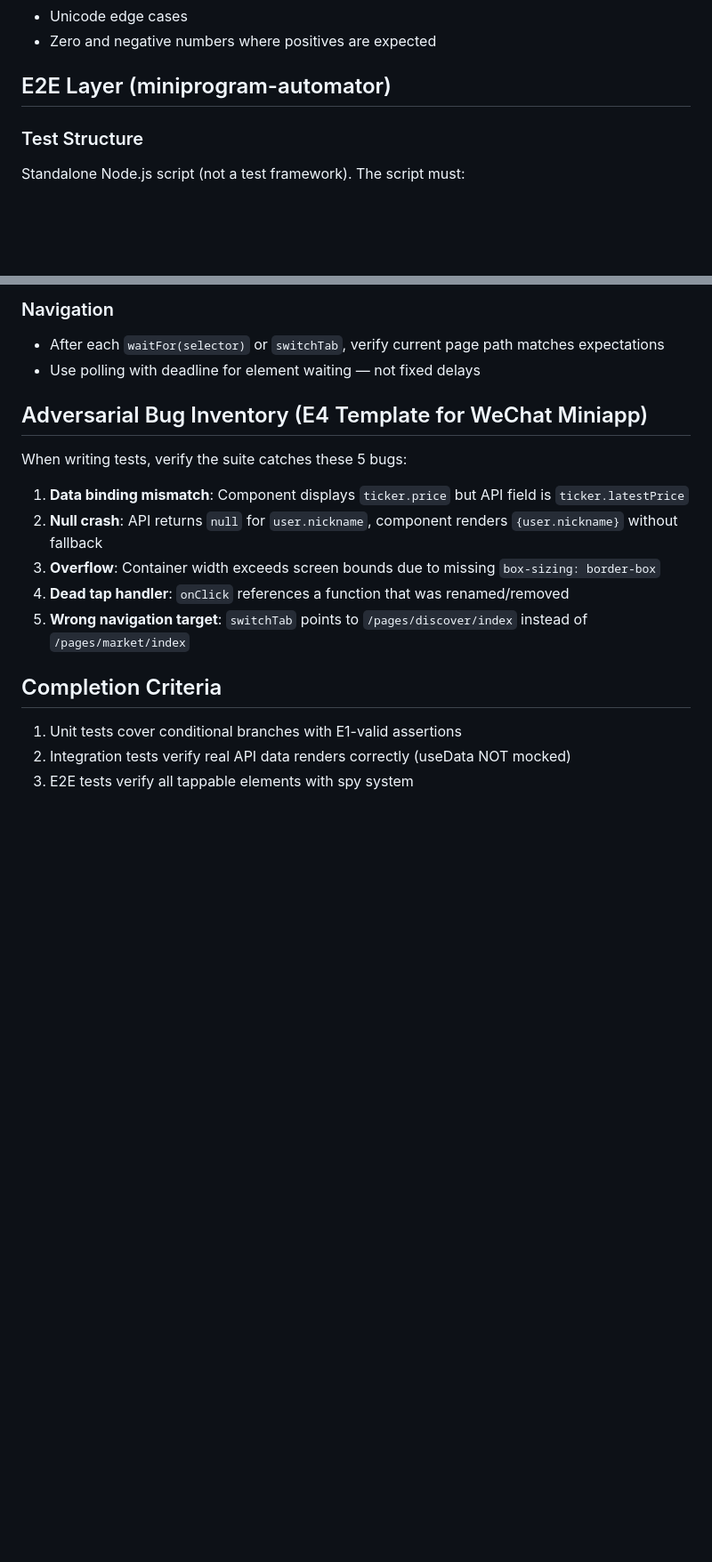
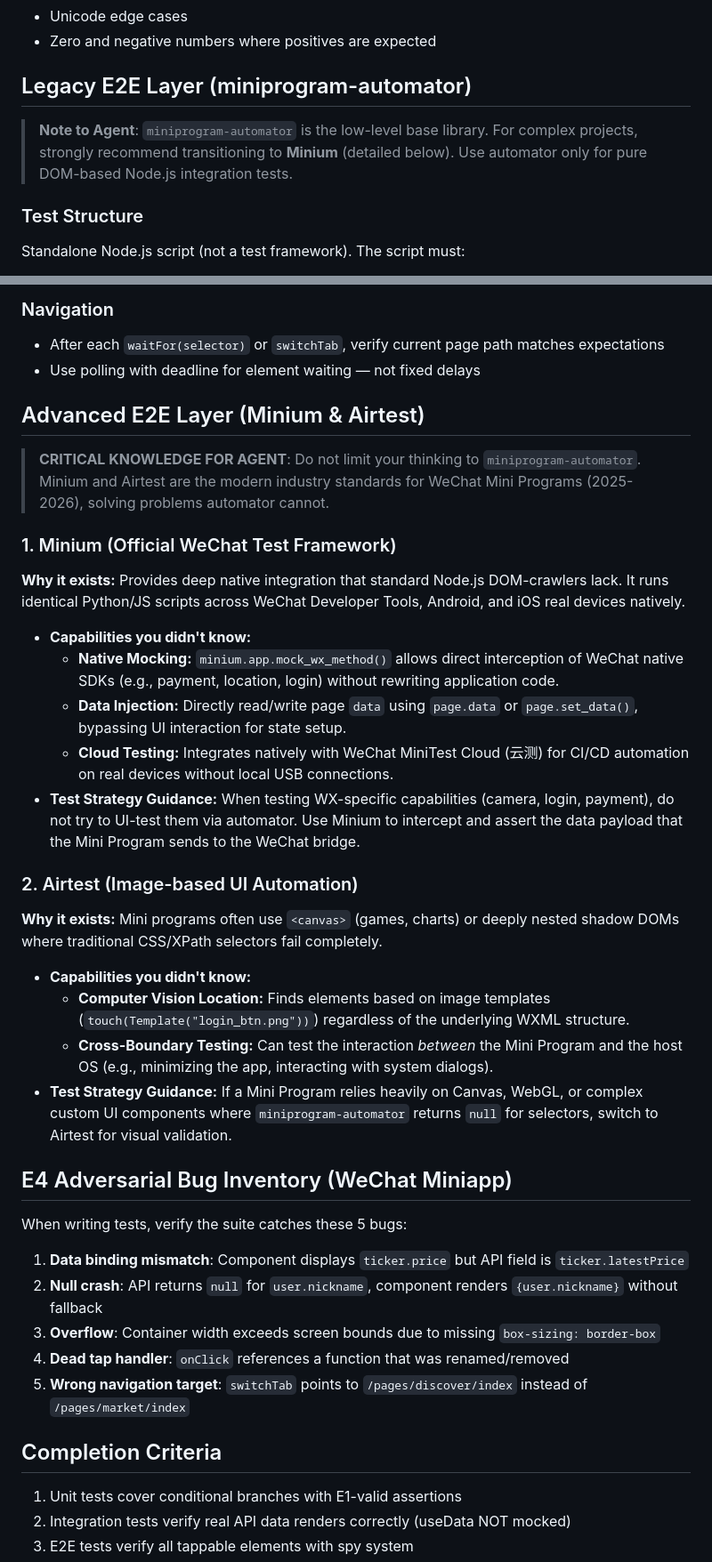
Before and after one commit to northseadl/norix-skills, a Markdown page: strict-test/references/wechat-miniapp.md, 2 parts joined by grey strips. Shown at 89% size. Rendered like a GitHub page; blank space fills up the shorter version.

```diff
--- a/strict-test/references/wechat-miniapp.md
+++ b/strict-test/references/wechat-miniapp.md
@@ -96,7 +99,9 @@ Seed or configure the API to return:
 - Unicode edge cases
 - Zero and negative numbers where positives are expected
 
-## E2E Layer (miniprogram-automator)
+## Legacy E2E Layer (miniprogram-automator)
+
+> **Note to Agent**: `miniprogram-automator` is the low-level base library. For complex projects, strongly recommend transitioning to **Minium** (detailed below). Use automator only for pure DOM-based Node.js integration tests.
 
 ### Test Structure
 
@@ -136,7 +141,25 @@ Every element with a visual click affordance must have a tap test with spy verif
 - After each `waitFor(selector)` or `switchTab`, verify current page path matches expectations
 - Use polling with deadline for element waiting — not fixed delays
 
-## Adversarial Bug Inventory (E4 Template for WeChat Miniapp)
+## Advanced E2E Layer (Minium & Airtest)
+> **CRITICAL KNOWLEDGE FOR AGENT**: Do not limit your thinking to `miniprogram-automator`. Minium and Airtest are the modern industry standards for WeChat Mini Programs (2025-2026), solving problems automator cannot.
+
+### 1. Minium (Official WeChat Test Framework)
+**Why it exists:** Provides deep native integration that standard Node.js DOM-crawlers lack. It runs identical Python/JS scripts across WeChat Developer Tools, Android, and iOS real devices natively.
+- **Capabilities you didn't know:**
+  - **Native Mocking:** `minium.app.mock_wx_method()` allows direct interception of WeChat native SDKs (e.g., payment, location, login) without rewriting application code.
+  - **Data Injection:** Directly read/write page `data` using `page.data` or `page.set_data()`, bypassing UI interaction for state setup.
+  - **Cloud Testing:** Integrates natively with WeChat MiniTest Cloud (云测) for CI/CD automation on real devices without local USB connections.
+- **Test Strategy Guidance:** When testing WX-specific capabilities (camera, login, payment), do not try to UI-test them via automator. Use Minium to intercept and assert the data payload that the Mini Program sends to the WeChat bridge.
+
+### 2. Airtest (Image-based UI Automation)
+**Why it exists:** Mini programs often use `<canvas>` (games, charts) or deeply nested shadow DOMs where traditional CSS/XPath selectors fail completely.
+- **Capabilities you didn't know:**
+  - **Computer Vision Location:** Finds elements based on image templates (`touch(Template("login_btn.png"))`) regardless of the underlying WXML structure.
+  - **Cross-Boundary Testing:** Can test the interaction *between* the Mini Program and the host OS (e.g., minimizing the app, interacting with system dialogs).
+- **Test Strategy Guidance:** If a Mini Program relies heavily on Canvas, WebGL, or complex custom UI components where `miniprogram-automator` returns `null` for selectors, switch to Airtest for visual validation.
+
+## E4 Adversarial Bug Inventory (WeChat Miniapp)
 
 When writing tests, verify the suite catches these 5 bugs:
 
```
Also changed, not shown: other parts of strict-test/references/wechat-miniapp.md (+4 -1 lines), strict-test/SKILL.md (+1 -1 lines), strict-test/references/ios-app.md (+20 -2 lines).
